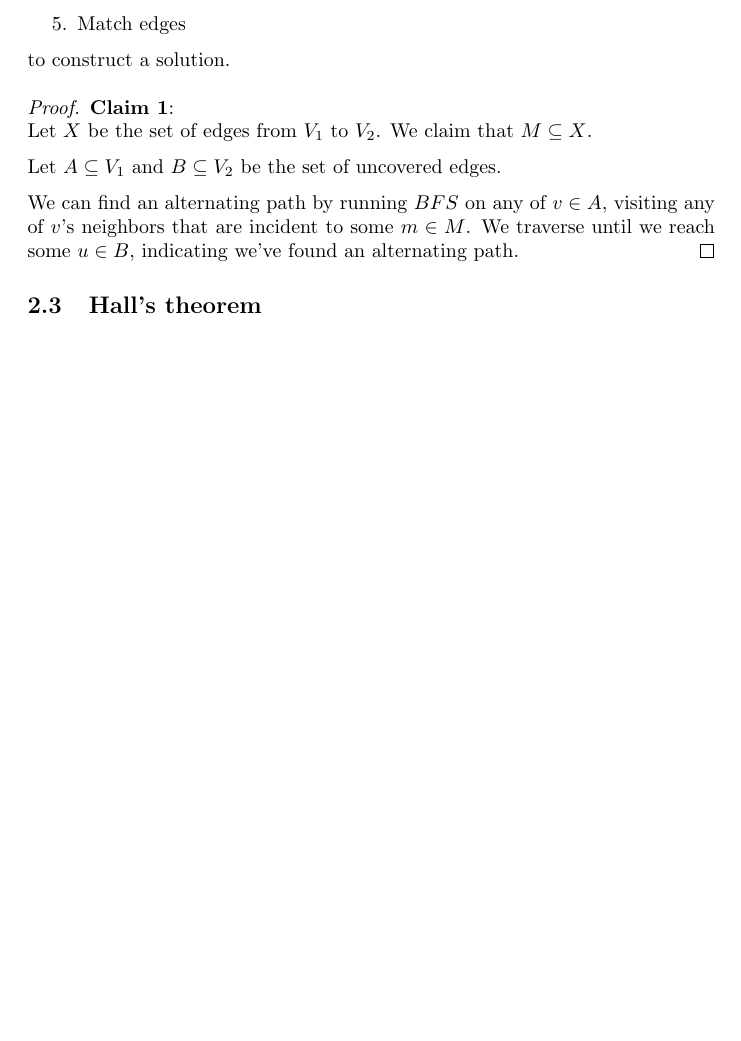
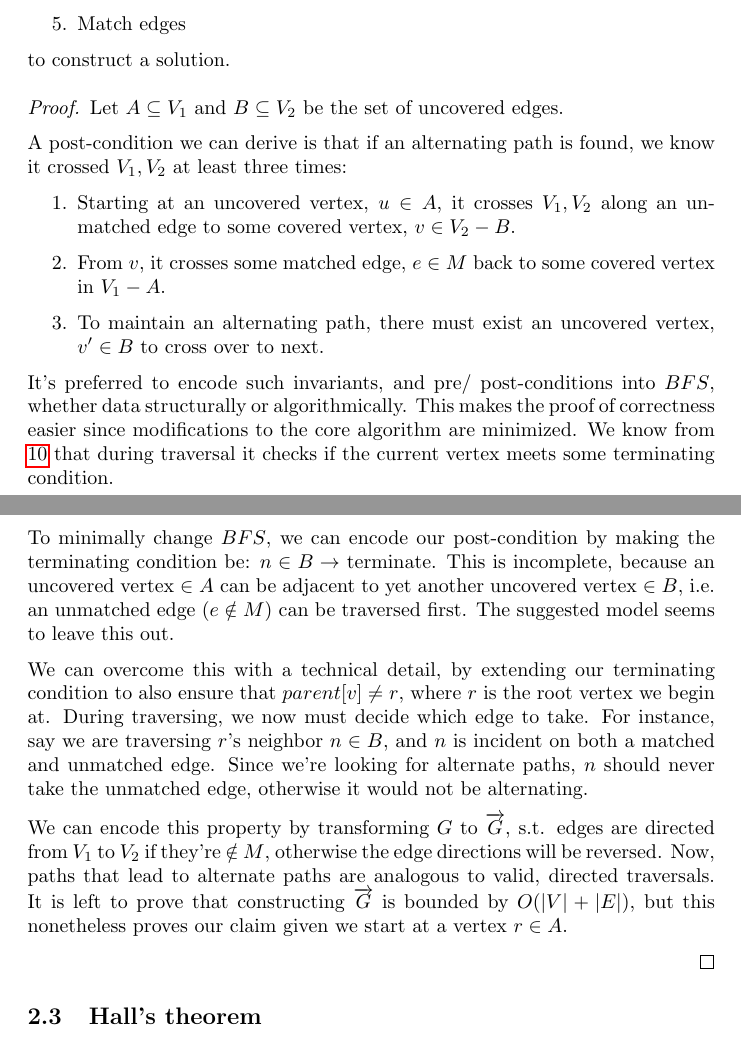
Before and after one commit to c-luu/ga, a LaTeX document (notes.tex): part of page 14 of 14 before the commit and two parts of pages 14 and 15 of 15 after it, the two joined at a grey line, cut so that both start at the same text, the shorter picture padded with empty space. Compiled offline with pdfLaTeX.

Commit message:
proof/ explanation of 24.7(c)

```diff
--- a/notes.tex
+++ b/notes.tex
@@ -599,12 +599,23 @@ Runs in $O(|V|+|E|)$.
 to construct a solution.
 
 \begin{proof}
-	\textbf{Claim 1}:\\
-	Let $X$ be the set of edges from $V_1$ to $V_2$. We claim that $M \subseteq X$.
+	 Let $A \subseteq V_1$ and $B \subseteq V_2$  be the set of uncovered edges.
 
-	Let $A \subseteq V_1$ and $B \subseteq V_2$  be the set of uncovered edges.
+	A post-condition we can derive is that if an alternating path is found, we know it crossed $V_1, V_2$ at least three times:
+	\begin{enumerate}
+		\item Starting at an uncovered vertex, $u \in A$, it crosses $V_1, V_2$ along an unmatched edge to some covered vertex, $v \in V_2 - B$.
+		\item From $v$, it crosses some matched edge, $e \in M$ back to some covered vertex in $V_1-A$.
+		\item To maintain an alternating path, there must exist an uncovered vertex, $v' \in B$ to cross over to next.
+	\end{enumerate}
 
-	We can find an alternating path by running $BFS$ on any of $v \in A$, visiting any of $v$'s neighbors that are incident to some $m \in M$. We traverse until we reach some $u \in B$, indicating we've found an alternating path.
+	It's preferred to encode such invariants, and pre/ post-conditions into $BFS$, whether data structurally or algorithmically. This makes the proof of correctness easier since modifications to the core algorithm are minimized. We know from \ref{alg:bfs} that during traversal it checks if the current vertex meets some terminating condition.
+
+	To minimally change $BFS$, we can encode our post-condition by making the terminating condition be: $n \in B \to$ terminate. This is incomplete, because an uncovered vertex $\in A$ can be adjacent to yet another uncovered vertex $\in B$, i.e. an unmatched edge ($e \notin M$) can be traversed first. The suggested model seems to leave this out.
+
+	We can overcome this with a technical detail, by extending our terminating condition to also ensure that $parent[v] \neq r$, where $r$ is the root vertex we begin at. During traversing, we now must decide which edge to take. For instance, say we are traversing $r$'s neighbor $n \in B$, and $n$ is incident on both a matched and unmatched edge. Since we're looking for alternate paths, $n$ should never take the unmatched edge, otherwise it would not be alternating.
+
+	We can encode this property by transforming $G$ to $\overrightarrow{G}$, s.t. edges are directed from $V_1$ to $V_2$ if they're \textbf{$\notin$} $M$, otherwise the edge directions will be reversed. Now, paths that lead to alternate paths are analogous to valid, directed traversals. It is left to prove that constructing $\overrightarrow{G}$ is bounded by $O(|V|+|E|)$, but this nonetheless proves our claim given we start at a vertex $r \in A$.
+
 \end{proof}
 
 \subsection{Hall's theorem}
```
